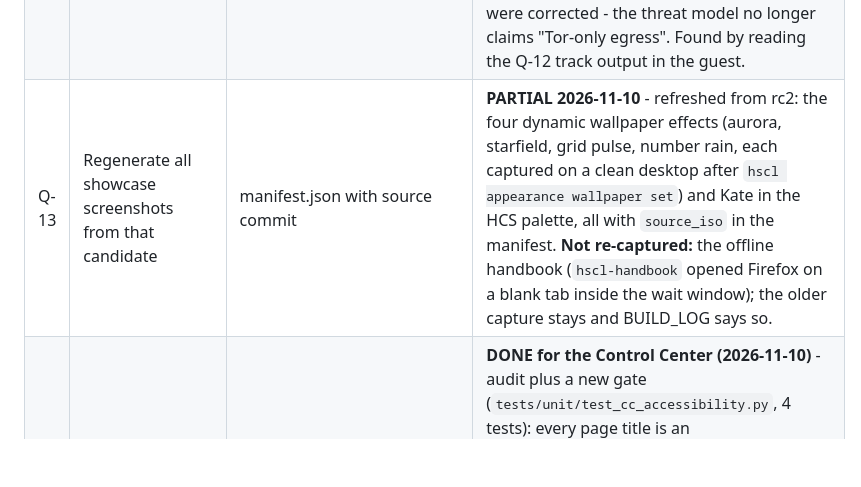
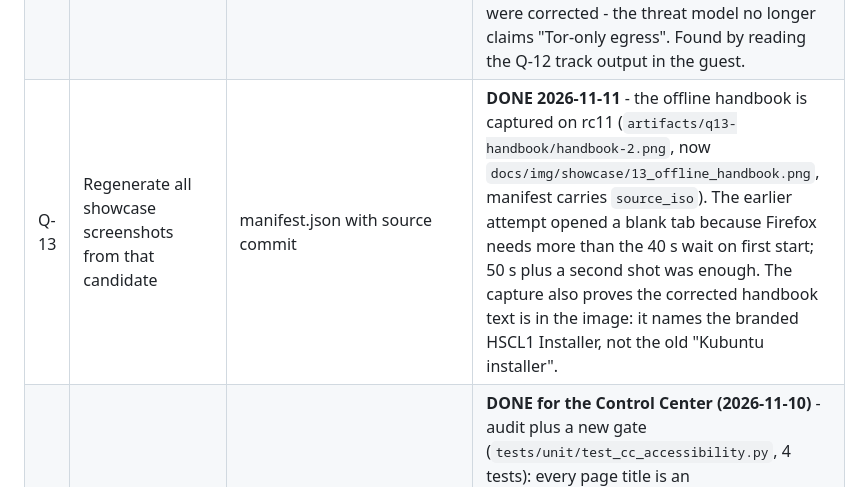
Before and after one commit to timfromhcs/HSCL1, a Markdown page: docs/AUTONOMOUS_QUEUE.md, the part around the change. GitHub-like rendering; blank space fills up the shorter version.

Commit message:
docs(showcase): handbook captured on rc11 (Q-13 closed) - and it verifies the corrected installer text

```diff
--- a/docs/AUTONOMOUS_QUEUE.md
+++ b/docs/AUTONOMOUS_QUEUE.md
@@ -77,7 +77,7 @@ booted-artifact evidence missing).
 | Q-11 | LUKS2 install on a disposable disk from the same candidate | installed boot + wrong/correct passphrase | **VM-VERIFIED on the current artifact 2026-11-10** - `HSCL1-installer-fix` (`3e8ebce1…`), 8 GB: ESP 300 MiB + `hscl1_boot` 4 GiB ext4 + `hscl1_root` 35.71 GiB LUKS2, "All done", wrong passphrase refused (`cryptsetup failed, bad password or options?`) and repeated, correct one boots to SDDM and the desktop, `LUKS volumes open: 1`. 6 GB panicked once - 8 GB is documented. |
 | Q-12 | Re-run the 12 in-guest tracks against the new candidate | `verify_in_guest_tracks.py` output | **DONE 2026-11-11 on the published 0.1.6 artifact** - `artifacts/tracks-0.1.6/verification_report.json`: all twelve tracks true (language, shortcuts, privacy, security lab, security, logs, recovery, dev, system, applications, AI, lab expansion), from one 3 GB UEFI boot. Notable captures inside it: AppArmor 21 profiles enforcing, UFW active with `standard` profile, logs redacted, privacy session ephemeral with zram and no internal disk mounts, and podman absent as designed. The script now takes `--iso/--mem/--out` instead of a hardcoded WSL path. |
 | Q-65 | The privacy text claimed a fail-closed network policy that does not exist | product text, JSON field, docs and tests agree with the code | **DONE 2026-11-11** - `hscl privacy tor launch` only refuses to start a *different* browser; there is no egress filter and no killswitch. `session explain` is renamed to "Tor Launcher, and What Is NOT Enforced", `fail_closed_policy` became `tor_launch_requires_browser` (the fact the code can assert), the status line now says "no substitute; egress is NOT filtered", and CLI/PRIVACY_MODE/THREAT_MODEL were corrected - the threat model no longer claims "Tor-only egress". Found by reading the Q-12 track output in the guest. |
-| Q-13 | Regenerate all showcase screenshots from that candidate | manifest.json with source commit | **PARTIAL 2026-11-10** - refreshed from rc2: the four dynamic wallpaper effects (aurora, starfield, grid pulse, number rain, each captured on a clean desktop after `hscl appearance wallpaper set`) and Kate in the HCS palette, all with `source_iso` in the manifest. **Not re-captured:** the offline handbook (`hscl-handbook` opened Firefox on a blank tab inside the wait window); the older capture stays and BUILD_LOG says so. |
+| Q-13 | Regenerate all showcase screenshots from that candidate | manifest.json with source commit | **DONE 2026-11-11** - the offline handbook is captured on rc11 (`artifacts/q13-handbook/handbook-2.png`, now `docs/img/showcase/13_offline_handbook.png`, manifest carries `source_iso`). The earlier attempt opened a blank tab because Firefox needs more than the 40 s wait on first start; 50 s plus a second shot was enough. The capture also proves the corrected handbook text is in the image: it names the branded HSCL1 Installer, not the old "Kubuntu installer". |
 | Q-14 | Accessibility pass: focus order, labels, reduced motion (QML + docs) | review notes + QML test | **DONE for the Control Center (2026-11-10)** - audit plus a new gate (`tests/unit/test_cc_accessibility.py`, 4 tests): every page title is an `Accessible.Heading` with a name, every control has a context-rich `Accessible.name` (checked with brace-matched blocks), the panel contains no animation at all so reduced motion is honoured by construction, and the NavRail keyboard test must still exist. The gate was proven real with a failing probe file. Installer and desktop-level accessibility (focus order across Plasma, screen-reader labels in Calamares) is not covered here and stays a separate item. |
 | Q-15 | `hscl` docs ↔ CLI drift check for every new subcommand | `cli_doc_lists_every_command` | **DONE (verified 2026-11-10)** - `documented_hscl_commands_resolve_in_the_cli` (Rust) scans every markdown file, extracts `hscl ...` invocations from code blocks and prose, resolves each against clap and fails with file plus reason; it asserts more than ten files so it cannot pass vacuously. Green with the three new miner rows in `docs/CLI.md` (`miner pool list`, `miner pool set`, `miner watch`). |
 | Q-16 | Secure Boot guest state read (`mokutil`/efivars) in the VM | recorded evidence hash | **DONE (VM evidence 2026-11-10)** - the `hscl.qa` report carries a `secure-boot` section (`mokutil --sb-state` in the guest: "This system doesn't support Secure Boot" for the non-Secure-Boot firmware), and `hscl doctor` prints the matching, more precise line "UEFI without a SecureBoot variable (firmware has Secure Boot off)". A Secure-Boot-enabled OVMF run is still pending for the positive case. |
```
Also changed, not shown: docs/img/showcase/13_offline_handbook.png, 1 other file.
